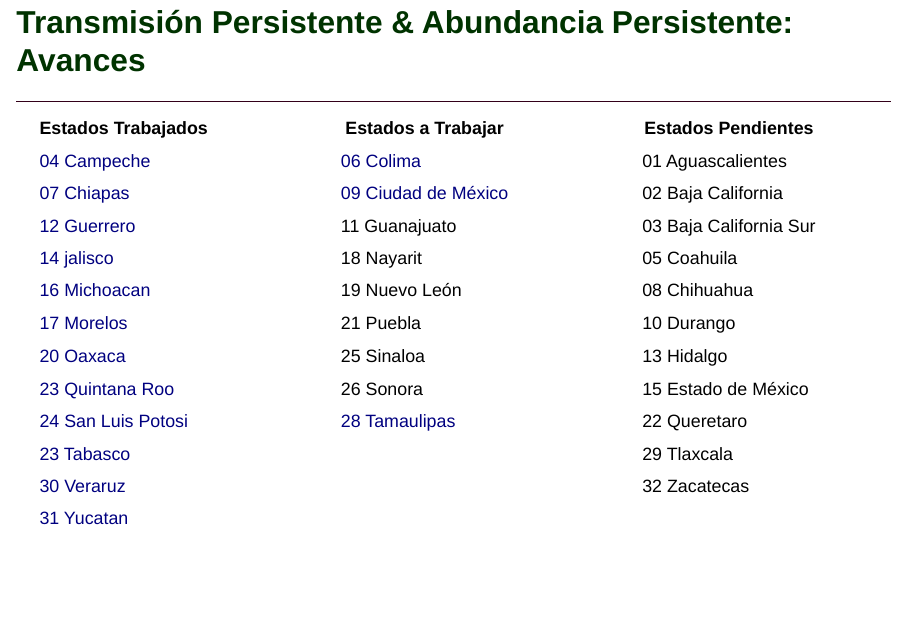
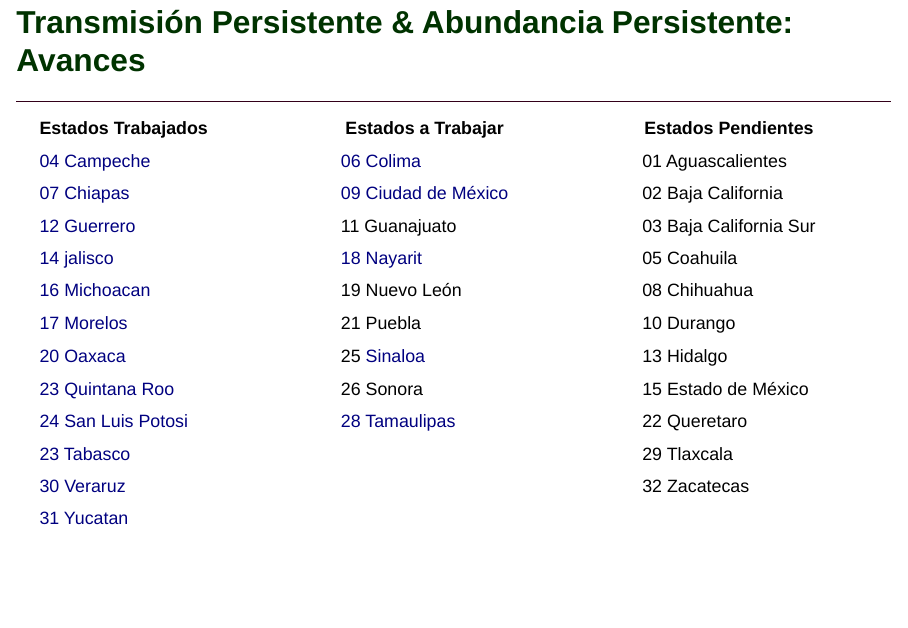
Before and after one commit to fdzul/avances_posdoctorado, a Quarto document (talks/hotspots_mzmv/index.qmd): page 4 of 22. Rendered offline with R 4.5, knitr and Pandoc in place of Quarto, with nearby package versions; drawn as Slidy slides in place of the format the file asks for; some code elsewhere in the file could not run offline.

Commit message:
This commit update the talk

```diff
--- a/talks/hotspots_mzmv/index.qmd
+++ b/talks/hotspots_mzmv/index.qmd
@@ -65,10 +65,10 @@ execute:
 | [06 Colima](https://silver-moxie-30857b.netlify.app)|
 | [09 Ciudad de México](https://glowing-conkies-a3b760.netlify.app/talks/hotspots_mzmv/)|
 | 11 Guanajuato|
-| 18 Nayarit|
+| [18 Nayarit](https://idyllic-granita-6918af.netlify.app/)|
 | 19 Nuevo León|
 | 21 Puebla|
-| 25 Sinaloa|
+| 25 [Sinaloa](https://cosmic-dusk-10e889.netlify.app)|
 | 26 Sonora|
 | [28 Tamaulipas](https://zingy-tarsier-e2570c.netlify.app)|
 :::
```
Also changed, not shown: talks/hotspots_mzmv/index.html.
